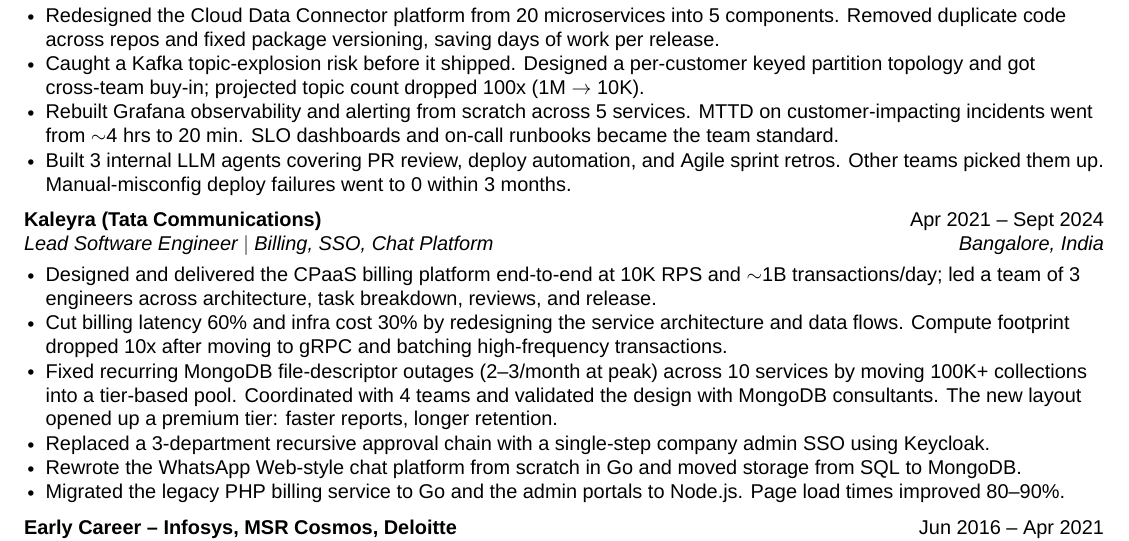
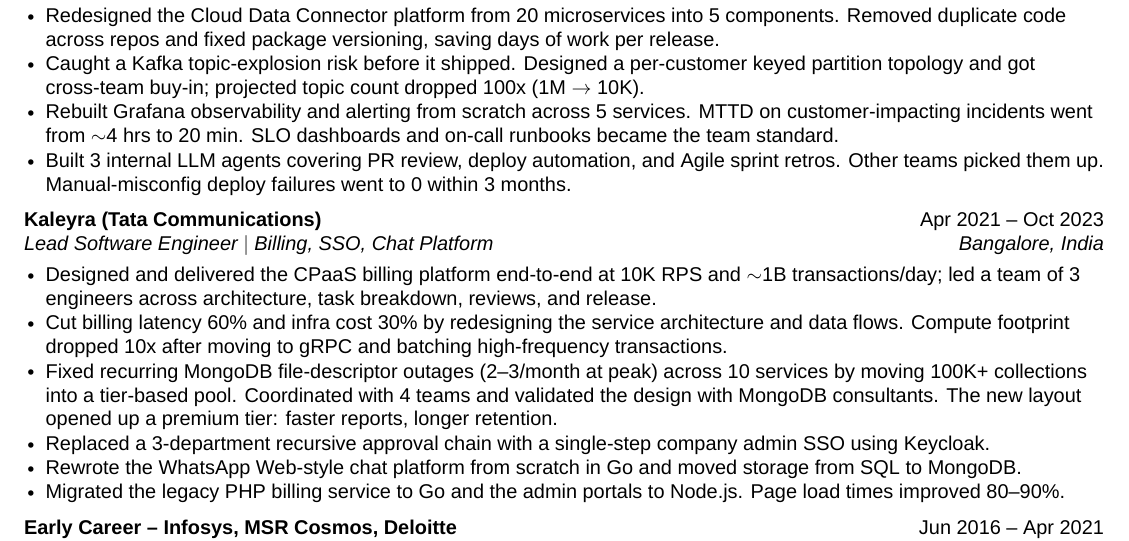
Before and after one commit to schadokar/resume, a LaTeX document (main.tex): part of the page, cut so that both start at the same text. Compiled offline with XeLaTeX; a missing font is replaced by an installed copy or a similar font.

Commit message:
resume updated

```diff
--- a/main.tex
+++ b/main.tex
@@ -145,7 +145,7 @@
       \resumeItemListEnd
 
     \resumeSubheading
-      {Kaleyra (Tata Communications)}{Apr 2021 -- Sept 2024}
+      {Kaleyra (Tata Communications)}{Apr 2021 -- Oct 2023}
       {Lead Software Engineer $|$ Billing, SSO, Chat Platform}{Bangalore, India}
       \resumeItemListStart
         \resumeItem{Designed and delivered the CPaaS billing platform end-to-end at 10K RPS and $\sim$1B transactions/day; led a team of 3 engineers across architecture, task breakdown, reviews, and release.}
```
Also changed, not shown: main.pdf, 1 other file.
